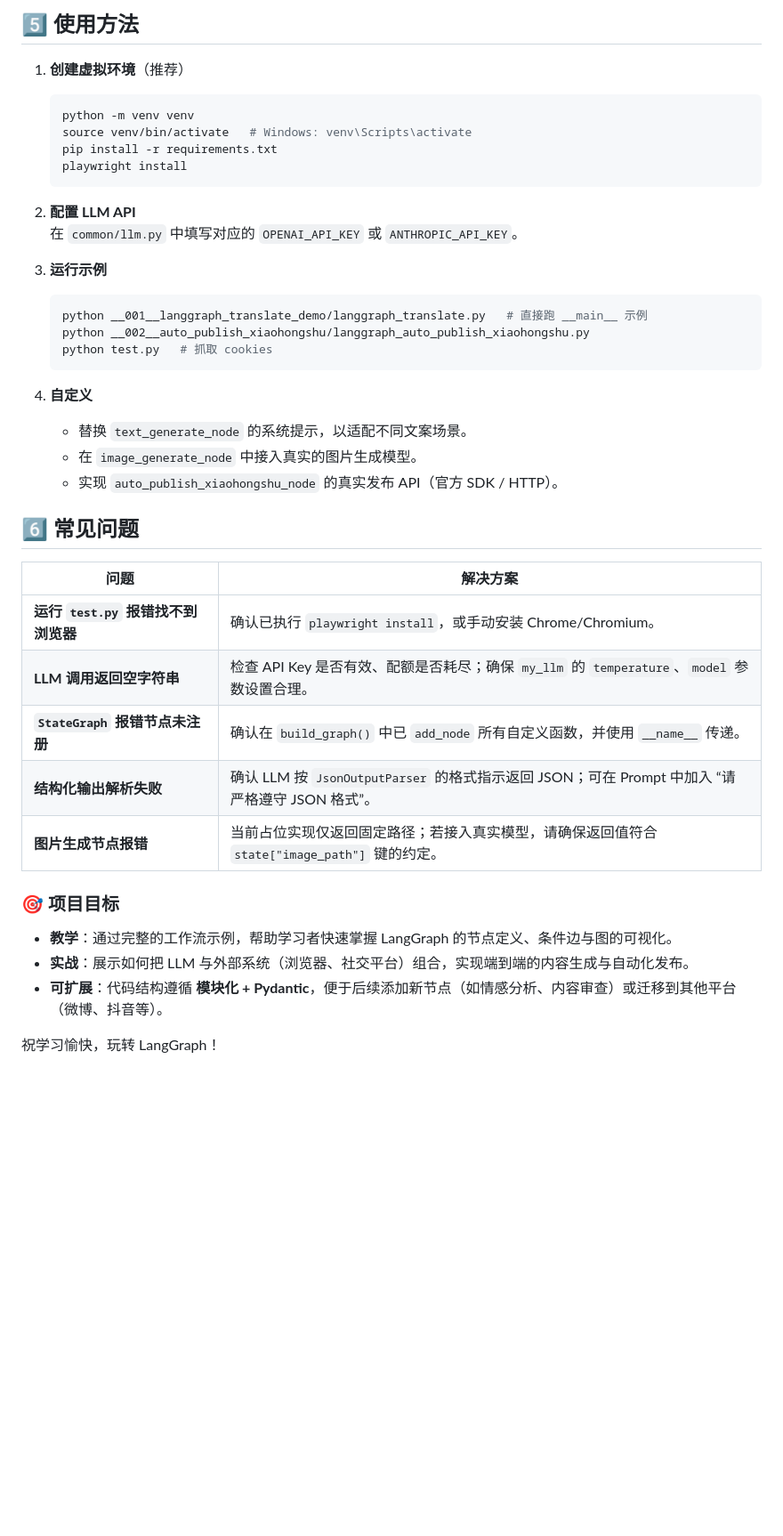
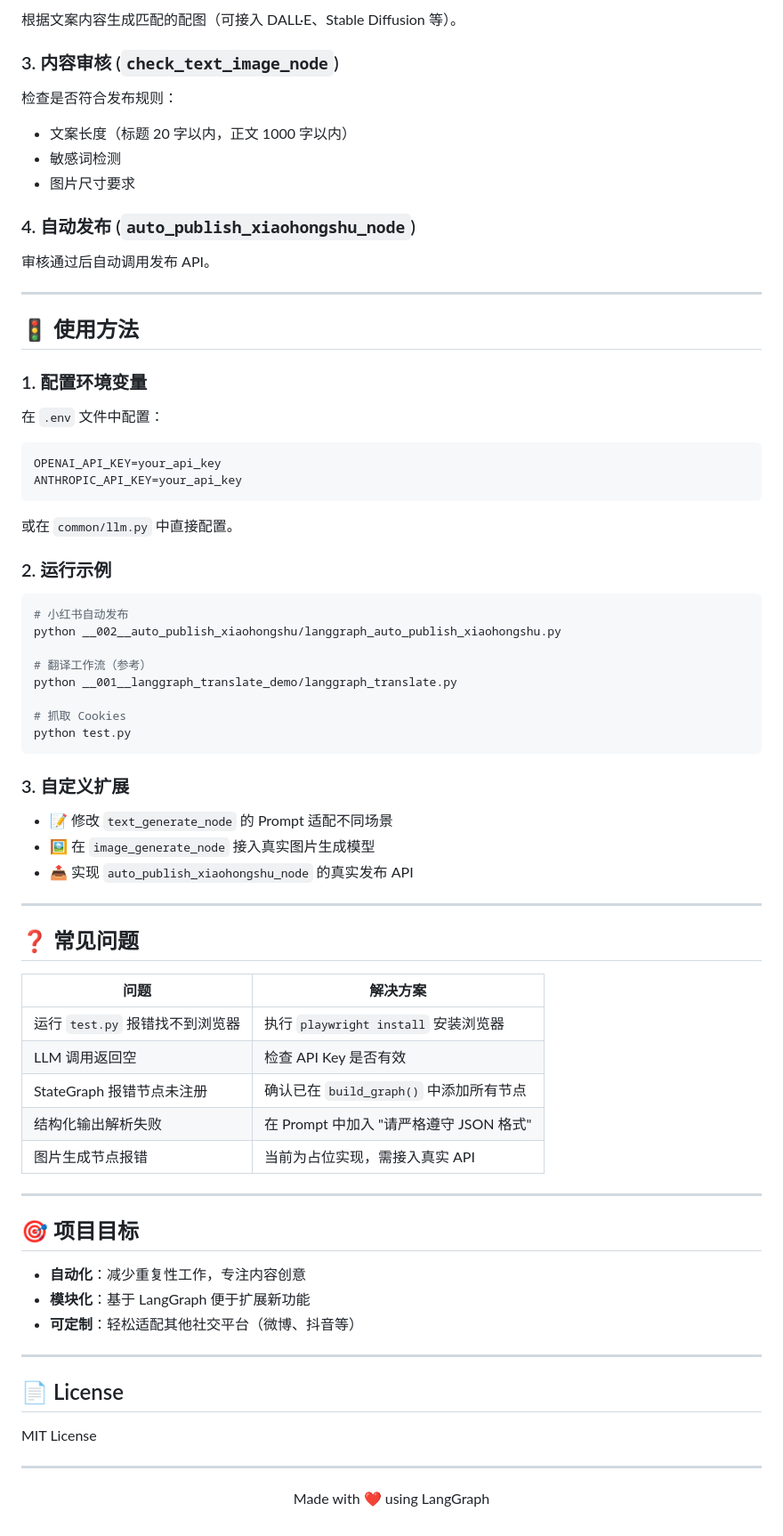
Before and after one commit to wang001001/-AI, a Markdown page: README.md, the part around one of its changes. Shown at 89% size. GitHub-like rendering; blank space fills up the shorter version.

````diff
--- a/README.md
+++ b/README.md
@@ -147,45 +138,81 @@ print("最终 output:", result.get("output"))
 
-## 5️⃣ 使用方法
+根据文案内容生成匹配的配图（可接入 DALL·E、Stable Diffusion 等）。
 
-1. **创建虚拟环境**（推荐）
+### 3. 内容审核 (`check_text_image_node`)
 
-   ```bash
-   python -m venv venv
-   source venv/bin/activate   # Windows: venv\Scripts\activate
-   pip install -r requirements.txt
-   playwright install
-   ```
+检查是否符合发布规则：
+- 文案长度（标题 20 字以内，正文 1000 字以内）
+- 敏感词检测
+- 图片尺寸要求
 
-2. **配置 LLM API**
-   在 `common/llm.py` 中填写对应的 `OPENAI_API_KEY` 或 `ANTHROPIC_API_KEY`。
+### 4. 自动发布 (`auto_publish_xiaohongshu_node`)
 
-3. **运行示例**
+审核通过后自动调用发布 API。
 
-   ```bash
-   python __001__langgraph_translate_demo/langgraph_translate.py   # 直接跑 __main__ 示例
-   python __002__auto_publish_xiaohongshu/langgraph_auto_publish_xiaohongshu.py
-   python test.py   # 抓取 cookies
-   ```
+---
 
-4. **自定义**
-   - 替换 `text_generate_node` 的系统提示，以适配不同文案场景。
-   - 在 `image_generate_node` 中接入真实的图片生成模型。
-   - 实现 `auto_publish_xiaohongshu_node` 的真实发布 API（官方 SDK / HTTP）。
+## 🚦 使用方法
 
-## 6️⃣ 常见问题
+### 1. 配置环境变量
+
+在 `.env` 文件中配置：
+
+```env
+OPENAI_API_KEY=your_api_key
+ANTHROPIC_API_KEY=your_api_key
+```
+
+或在 `common/llm.py` 中直接配置。
+
+### 2. 运行示例
+
+```bash
+# 小红书自动发布
+python __002__auto_publish_xiaohongshu/langgraph_auto_publish_xiaohongshu.py
+
+# 翻译工作流（参考）
+python __001__langgraph_translate_demo/langgraph_translate.py
+
+# 抓取 Cookies
+python test.py
+```
+
+### 3. 自定义扩展
+
+- 📝 修改 `text_generate_node` 的 Prompt 适配不同场景
+- 🖼️ 在 `image_generate_node` 接入真实图片生成模型
+- 📤 实现 `auto_publish_xiaohongshu_node` 的真实发布 API
+
+---
+
+## ❓ 常见问题
 
 | 问题 | 解决方案 |
 |------|----------|
-| **运行 `test.py` 报错找不到浏览器** | 确认已执行 `playwright install`，或手动安装 Chrome/Chromium。 |
-| **LLM 调用返回空字符串** | 检查 API Key 是否有效、配额是否耗尽；确保 `my_llm` 的 `temperature`、`model` 参数设置合理。 |
-| **`StateGraph` 报错节点未注册** | 确认在 `build_graph()` 中已 `add_node` 所有自定义函数，并使用 `__name__` 传递。 |
-| **结构化输出解析失败** | 确认 LLM 按 `JsonOutputParser` 的格式指示返回 JSON；可在 Prompt 中加入 “请严格遵守 JSON 格式”。 |
-| **图片生成节点报错** | 当前占位实现仅返回固定路径；若接入真实模型，请确保返回值符合 `state["image_path"]` 键的约定。 |
+| 运行 `test.py` 报错找不到浏览器 | 执行 `playwright install` 安装浏览器 |
+| LLM 调用返回空 | 检查 API Key 是否有效 |
+| StateGraph 报错节点未注册 | 确认已在 `build_graph()` 中添加所有节点 |
+| 结构化输出解析失败 | 在 Prompt 中加入 "请严格遵守 JSON 格式" |
+| 图片生成节点报错 | 当前为占位实现，需接入真实 API |
 
-### 🎯 项目目标
+---
 
-- **教学**：通过完整的工作流示例，帮助学习者快速掌握 LangGraph 的节点定义、条件边与图的可视化。
-- **实战**：展示如何把 LLM 与外部系统（浏览器、社交平台）组合，实现端到端的内容生成与自动化发布。
-- **可扩展**：代码结构遵循 **模块化 + Pydantic**，便于后续添加新节点（如情感分析、内容审查）或迁移到其他平台（微博、抖音等）。
+## 🎯 项目目标
 
-祝学习愉快，玩转 LangGraph！
+- **自动化**：减少重复性工作，专注内容创意
+- **模块化**：基于 LangGraph 便于扩展新功能
+- **可定制**：轻松适配其他社交平台（微博、抖音等）
+
+---
+
+## 📄 License
+
+MIT License
+
+---
+
+<div align="center">
+
+Made with ❤️ using LangGraph
+
+</div>
````
Also changed, not shown: other parts of README.md (+109 -118 lines).
